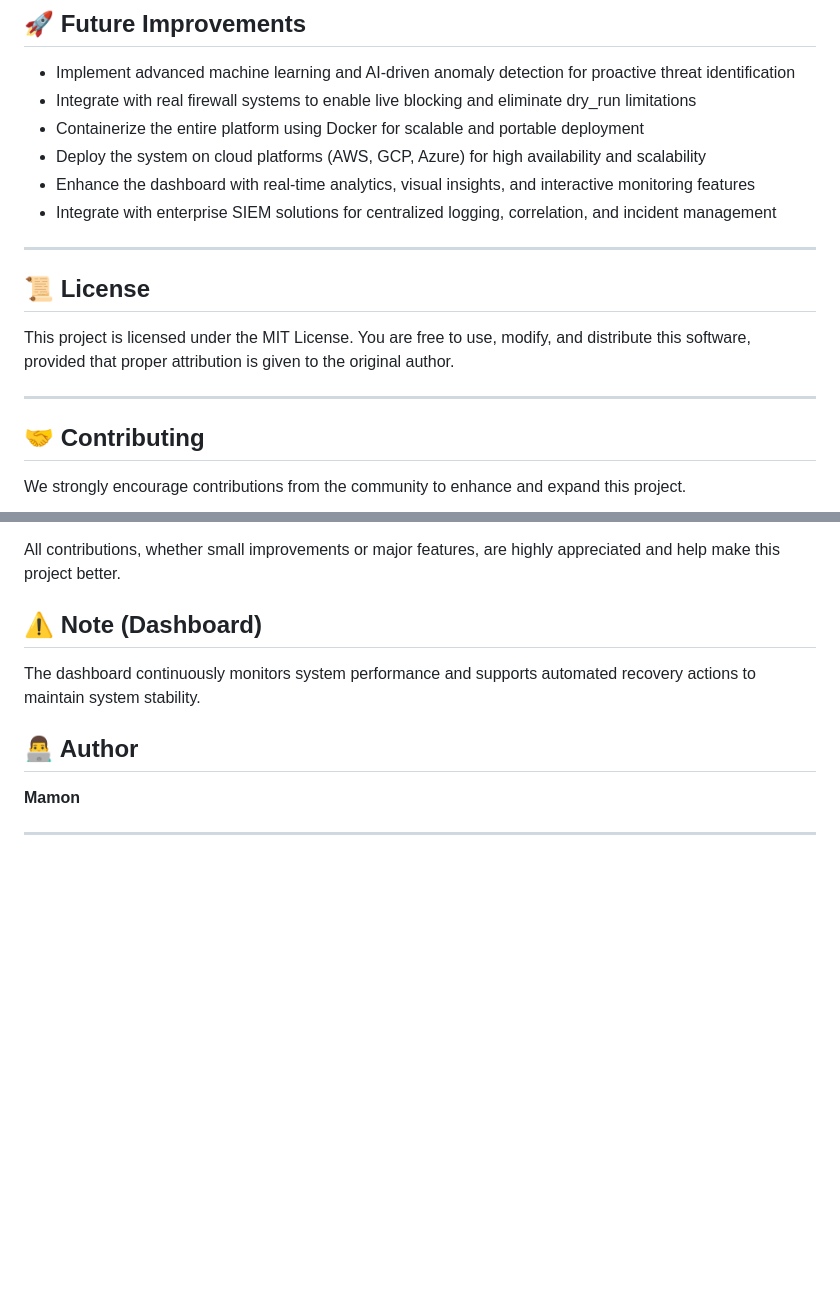
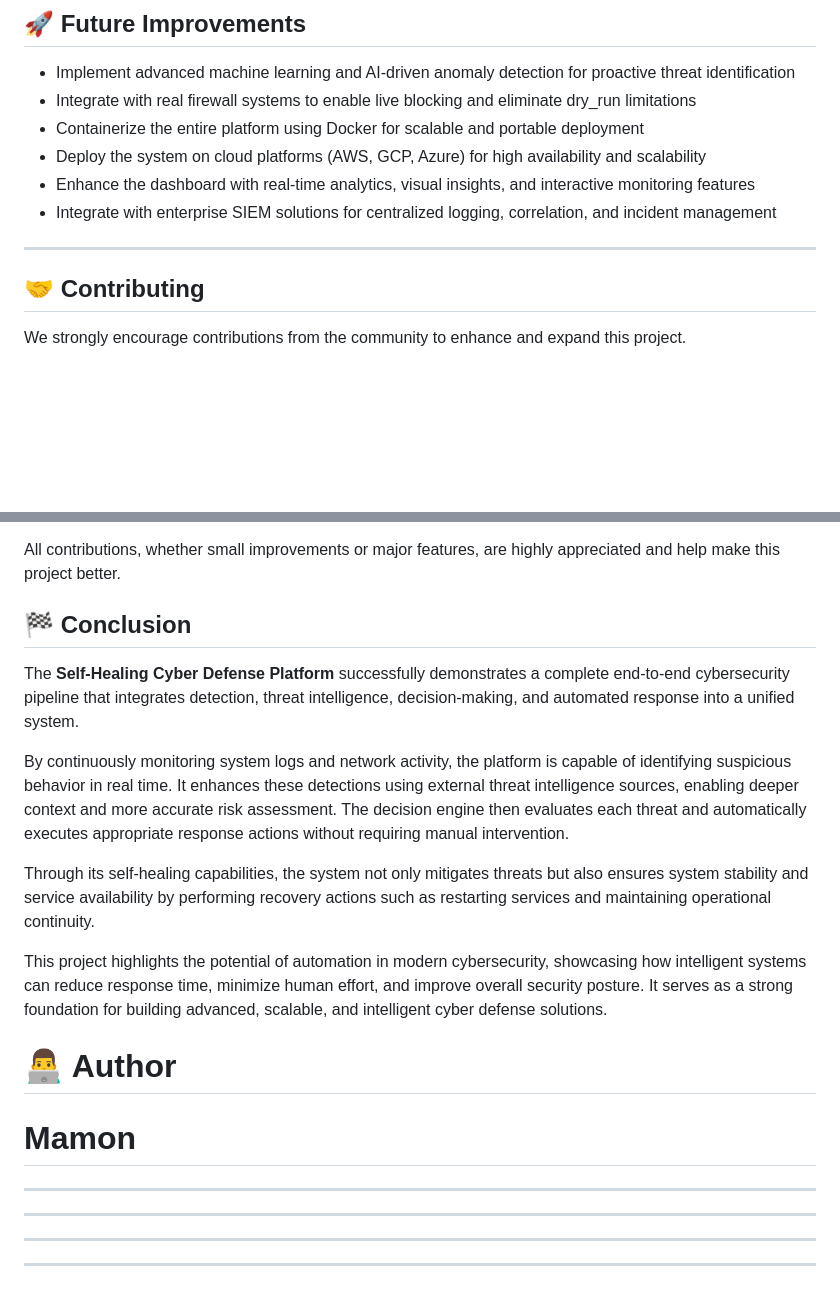
Before and after one commit to mamon404/Self_Healing_Cyber_Defense_Platform, a Markdown page: README.md, 2 parts joined by grey strips. GitHub-like rendering; blank space fills up the shorter version.

```diff
--- a/README.md
+++ b/README.md
@@ -385,11 +385,6 @@ This system is designed to proactively detect, analyze, and respond to critical
 
 ---
 
-## 📜 License
-
-This project is licensed under the MIT License. You are free to use, modify, and distribute this software, provided that proper attribution is given to the original author.
-
----
 
 ## 🤝 Contributing
 
@@ -405,17 +400,23 @@ If you would like to contribute:
 
 All contributions, whether small improvements or major features, are highly appreciated and help make this project better.
 
-## ⚠️ Note (Dashboard)
 
-The dashboard continuously monitors system performance and supports automated recovery actions to maintain system stability.
+## 🏁 Conclusion
+
+The **Self-Healing Cyber Defense Platform** successfully demonstrates a complete end-to-end cybersecurity pipeline that integrates detection, threat intelligence, decision-making, and automated response into a unified system.
+
+By continuously monitoring system logs and network activity, the platform is capable of identifying suspicious behavior in real time. It enhances these detections using external threat intelligence sources, enabling deeper context and more accurate risk assessment. The decision engine then evaluates each threat and automatically executes appropriate response actions without requiring manual intervention.
+
+Through its self-healing capabilities, the system not only mitigates threats but also ensures system stability and service availability by performing recovery actions such as restarting services and maintaining operational continuity.
+
+This project highlights the potential of automation in modern cybersecurity, showcasing how intelligent systems can reduce response time, minimize human effort, and improve overall security posture. It serves as a strong foundation for building advanced, scalable, and intelligent cyber defense solutions.
 
 
+# 👨‍💻 Author
 
-## 👨‍💻 Author
-
-**Mamon**
-
-
-
+# **Mamon**
+---
+---
+---
 
 ---
```
